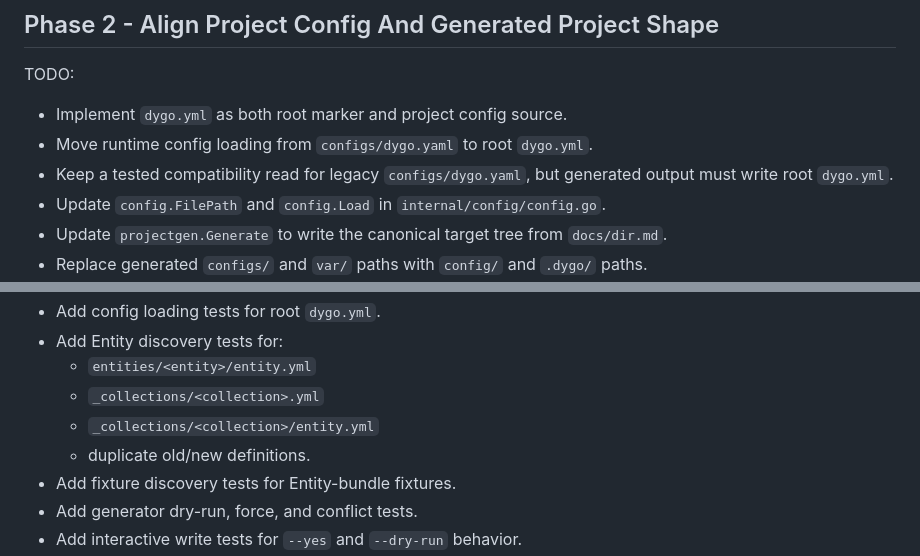
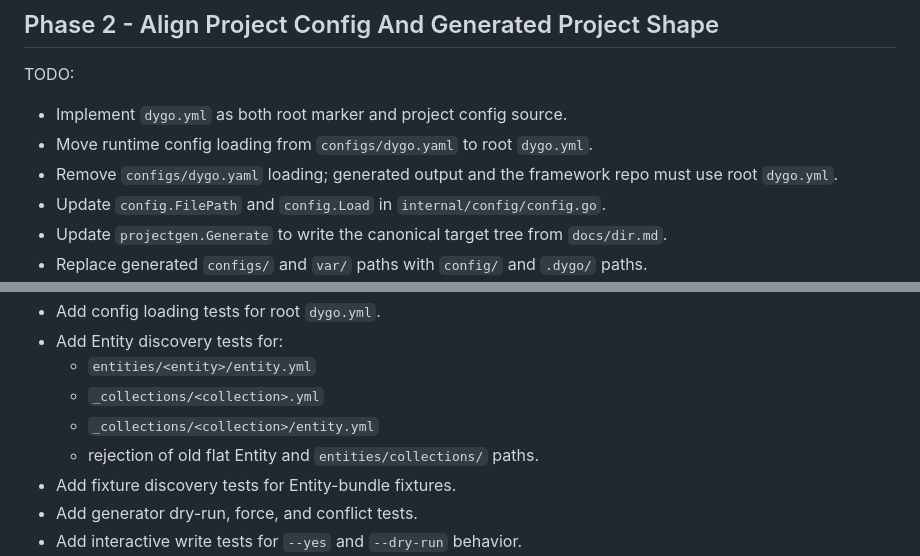
Before and after one commit to hapyco/dygo, a Markdown page: docs/refactor.md, 2 parts joined by grey strips. GitHub-like rendering.

```diff
--- a/docs/refactor.md
+++ b/docs/refactor.md
@@ -119,7 +119,7 @@ TODO:
 
 - Implement `dygo.yml` as both root marker and project config source.
 - Move runtime config loading from `configs/dygo.yaml` to root `dygo.yml`.
-- Keep a tested compatibility read for legacy `configs/dygo.yaml`, but generated output must write root `dygo.yml`.
+- Remove `configs/dygo.yaml` loading; generated output and the framework repo must use root `dygo.yml`.
 - Update `config.FilePath` and `config.Load` in `internal/config/config.go`.
 - Update `projectgen.Generate` to write the canonical target tree from `docs/dir.md`.
 - Replace generated `configs/` and `var/` paths with `config/` and `.dygo/` paths.
@@ -525,7 +519,7 @@ TODO:
   - `entities/<entity>/entity.yml`
   - `_collections/<collection>.yml`
   - `_collections/<collection>/entity.yml`
-  - duplicate old/new definitions.
+  - rejection of old flat Entity and `entities/collections/` paths.
 - Add fixture discovery tests for Entity-bundle fixtures.
 - Add generator dry-run, force, and conflict tests.
 - Add interactive write tests for `--yes` and `--dry-run` behavior.
```
Also changed, not shown: other parts of docs/refactor.md (+6 -12 lines).
